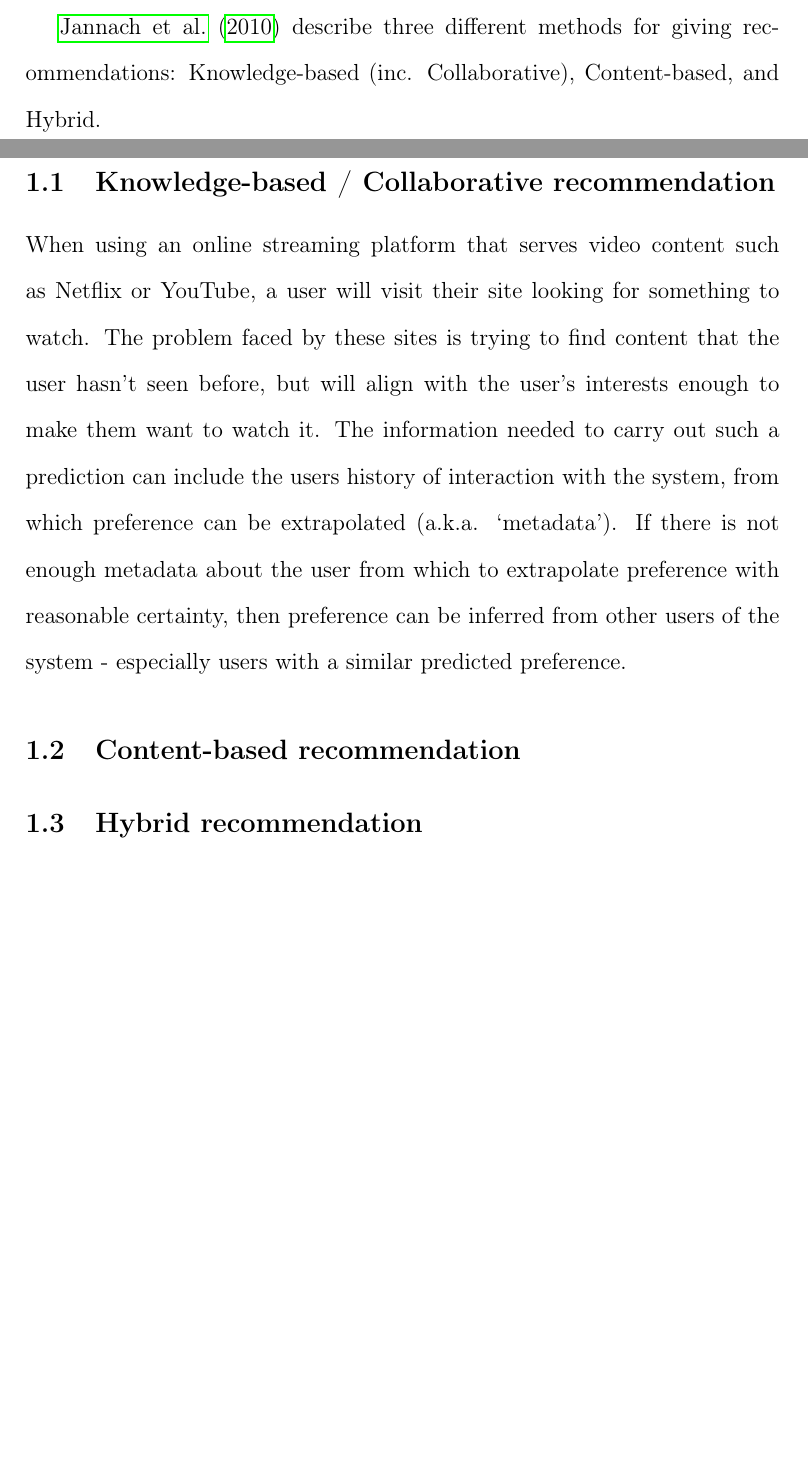
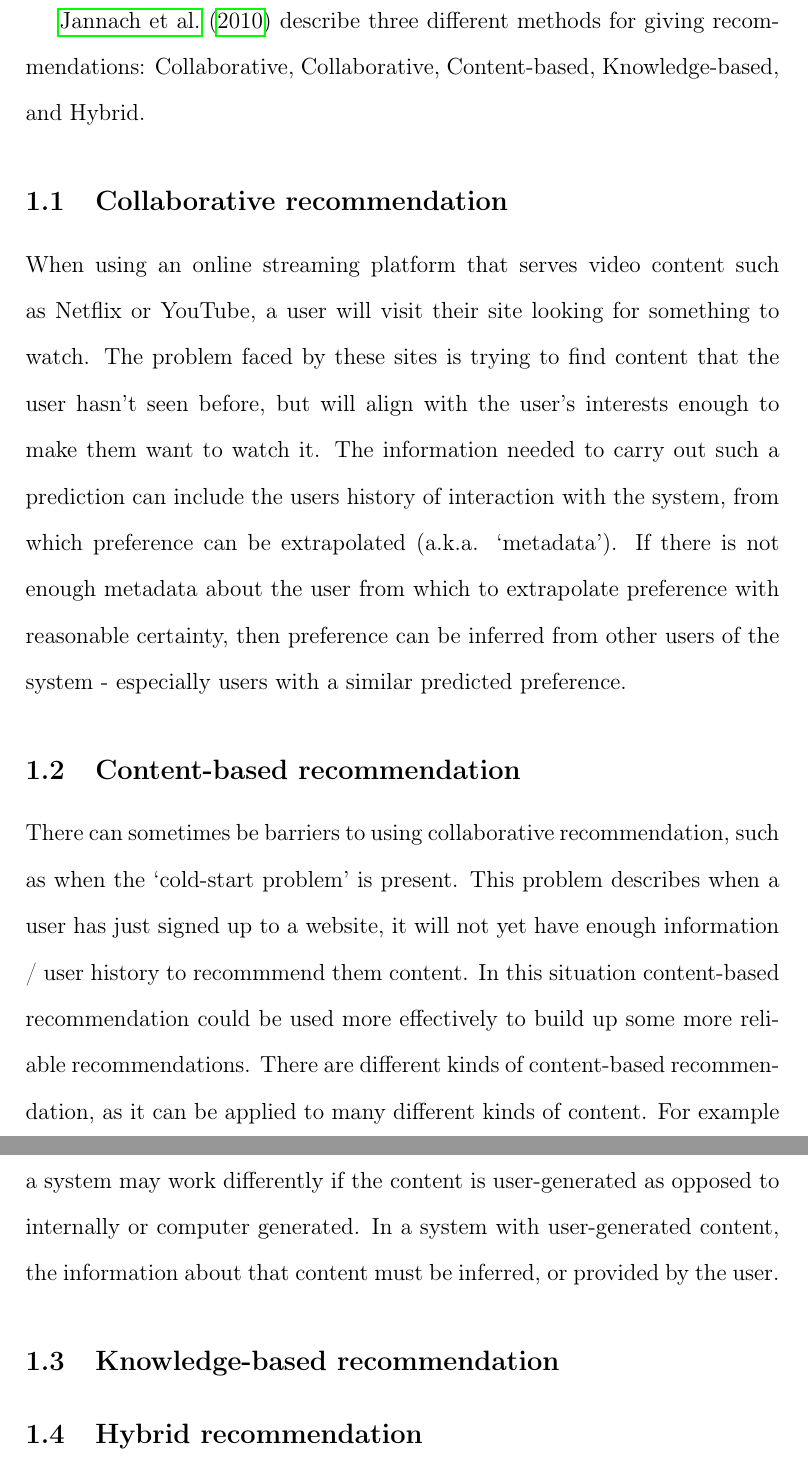
Before and after one commit to josh-bridge/dissertation, a LaTeX document (literature-review/literature-review.tex): two parts of pages 2 and 3 of 6 before the commit and two parts of pages 3 and 4 of 6 after it, joined at a grey line, cut so that both start at the same text, the shorter picture padded with empty space. Compiled offline with pdfLaTeX.

Commit message:
Started content-based recommendation

```diff
--- a/literature-review/literature-review.tex
+++ b/literature-review/literature-review.tex
@@ -40,13 +40,19 @@
 \section{Recommendation systems}
   As defined in \cite{ricci2011introduction}, recommending content is a problem which involves attempting to predict what a user may desire at any given time when using a system. In the ‘internet era’ applications of this are far-reaching, such as recommending products on Amazon.com \cite{linden2003amazon}. Recommendation systems are a popular topic due to the \textquote{abundance of practical applications that help users to deal with information overload and provide personalized recommendations, content, and services to them} \citep{adomavicius2005toward}.
 
-  \cite{jannach2010recommender} describe three different methods for giving recommendations: Knowledge-based (inc. Collaborative), Content-based, and Hybrid.
+  \cite{jannach2010recommender} describe three different methods for giving recommendations: Collaborative, Collaborative, Content-based, Knowledge-based, and Hybrid.
 
-  \subsection{Knowledge-based / Collaborative recommendation}
+  \subsection{Collaborative recommendation}
     When using an online streaming platform that serves video content such as Netflix or YouTube, a user will visit their site looking for something to watch. The problem faced by these sites is trying to find content that the user hasn't seen before, but will align with the user's interests enough to make them want to watch it.
     The information needed to carry out such a prediction can include the users history of interaction with the system, from which preference can be extrapolated (a.k.a. ‘metadata’). If there is not enough metadata about the user from which to extrapolate preference with reasonable certainty, then preference can be inferred from other users of the system - especially users with a similar predicted preference.
 
   \subsection{Content-based recommendation}
+    There can sometimes be barriers to using collaborative recommendation, such as when the ‘cold-start problem’ is present. This problem describes when a user has just signed up to a website, it will not yet have enough information / user history to recommmend them content. % TODO cite %
+    In this situation content-based recommendation could be used more effectively to build up some more reliable recommendations. % TODO cite %
+    There are different kinds of content-based recommendation, as it can be applied to many different kinds of content. For example a system may work differently if the content is user-generated as opposed to internally or computer generated. In a system with user-generated content, the information about that content must be inferred, or provided by the user. % TODO cite %
+
+
+  \subsection{Knowledge-based recommendation}
 
   \subsection{Hybrid recommendation}
 
```
Also changed, not shown: literature-review/literature-review.pdf, literature-review/literature-review.tex (1 more changed lines).
